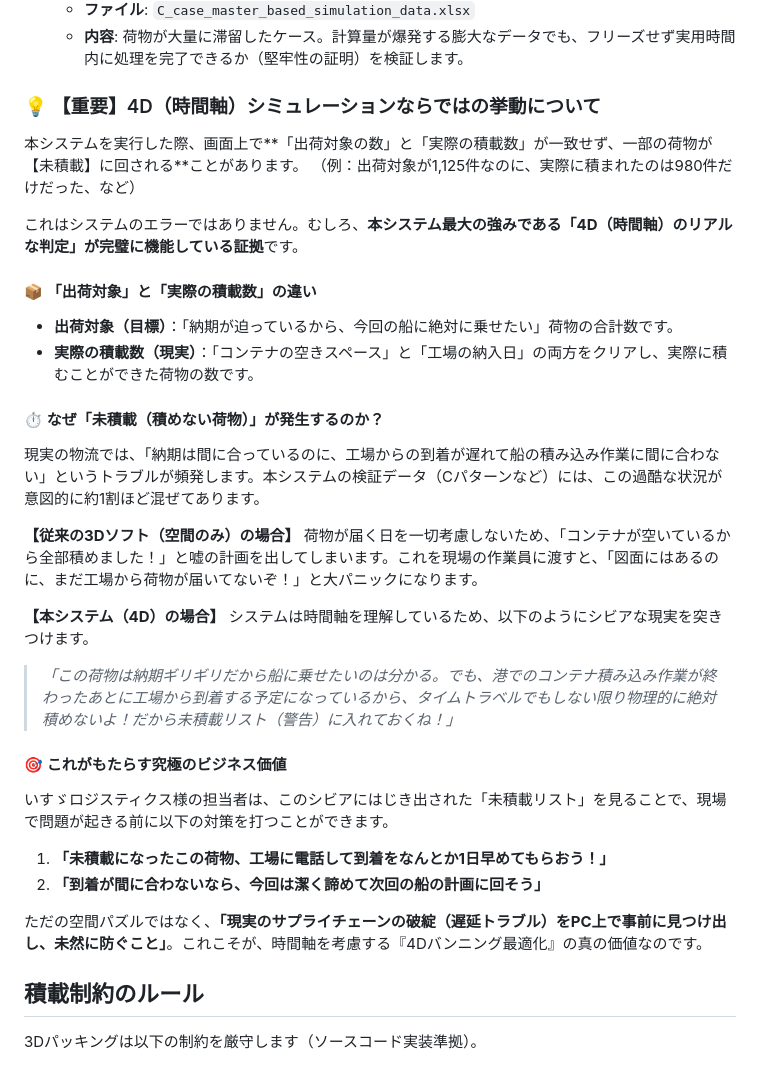
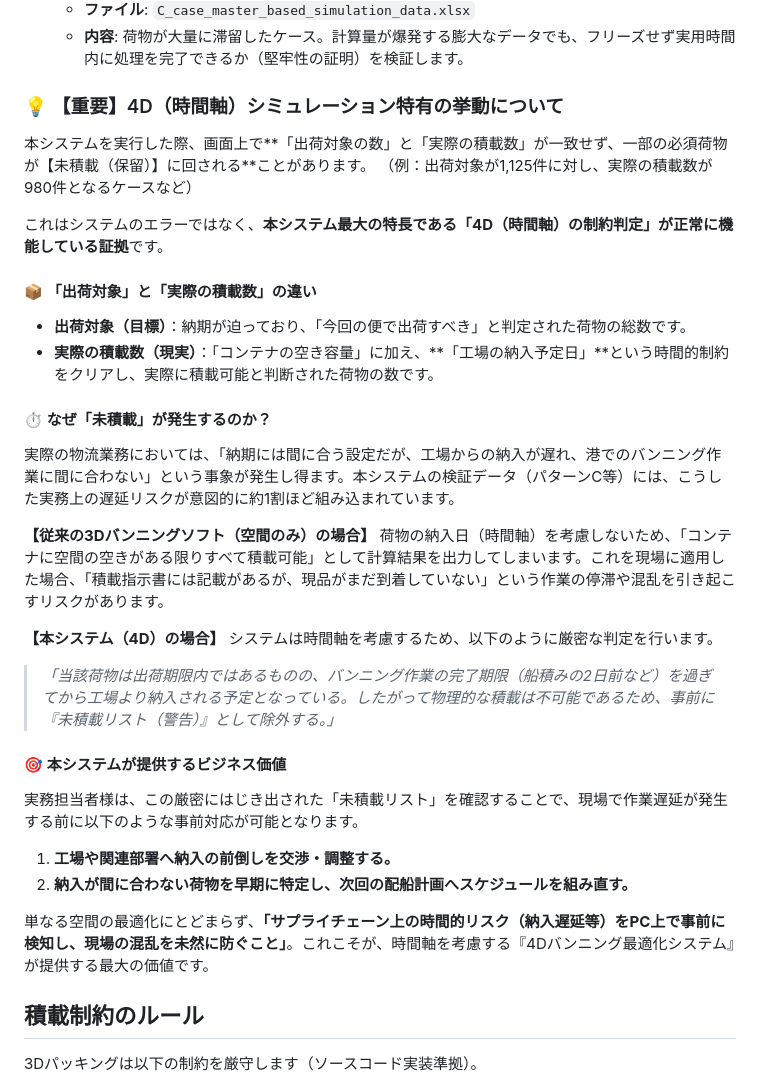
Before and after one commit to spicyterutilla-lgtm/vanning_layout_time-axis_adaptive_ver, a Markdown page: README.md, the part around the change. Rendered like a GitHub page.

Commit message:
docs: 4Dシミュレーションの挙動説明を、いすゞロジスティクス様向けにフォーマルなビジネス表現に修正

```diff
--- a/README.md
+++ b/README.md
@@ -111,33 +111,34 @@ python app.py
     *   **ファイル**: `C_case_master_based_simulation_data.xlsx`
     *   **内容**: 荷物が大量に滞留したケース。計算量が爆発する膨大なデータでも、フリーズせず実用時間内に処理を完了できるか（堅牢性の証明）を検証します。
 
-### 💡 【重要】4D（時間軸）シミュレーションならではの挙動について
+### 💡 【重要】4D（時間軸）シミュレーション特有の挙動について
 
-本システムを実行した際、画面上で**「出荷対象の数」と「実際の積載数」が一致せず、一部の荷物が【未積載】に回される**ことがあります。
-（例：出荷対象が1,125件なのに、実際に積まれたのは980件だけだった、など）
+本システムを実行した際、画面上で**「出荷対象の数」と「実際の積載数」が一致せず、一部の必須荷物が【未積載（保留）】に回される**ことがあります。
+（例：出荷対象が1,125件に対し、実際の積載数が980件となるケースなど）
 
-これはシステムのエラーではありません。むしろ、**本システム最大の強みである「4D（時間軸）のリアルな判定」が完璧に機能している証拠**です。
+これはシステムのエラーではなく、**本システム最大の特長である「4D（時間軸）の制約判定」が正常に機能している証拠**です。
 
 #### 📦 「出荷対象」と「実際の積載数」の違い
-*   **出荷対象（目標）**：「納期が迫っているから、今回の船に絶対に乗せたい」荷物の合計数です。
-*   **実際の積載数（現実）**：「コンテナの空きスペース」と「工場の納入日」の両方をクリアし、実際に積むことができた荷物の数です。
+*   **出荷対象（目標）**：納期が迫っており、「今回の便で出荷すべき」と判定された荷物の総数です。
+*   **実際の積載数（現実）**：「コンテナの空き容量」に加え、**「工場の納入予定日」**という時間的制約をクリアし、実際に積載可能と判断された荷物の数です。
 
-#### ⏱️ なぜ「未積載（積めない荷物）」が発生するのか？
-現実の物流では、「納期は間に合っているのに、工場からの到着が遅れて船の積み込み作業に間に合わない」というトラブルが頻発します。本システムの検証データ（Cパターンなど）には、この過酷な状況が意図的に約1割ほど混ぜてあります。
+#### ⏱️ なぜ「未積載」が発生するのか？
+実際の物流業務においては、「納期には間に合う設定だが、工場からの納入が遅れ、港でのバンニング作業に間に合わない」という事象が発生し得ます。本システムの検証データ（パターンC等）には、こうした実務上の遅延リスクが意図的に約1割ほど組み込まれています。
 
-**【従来の3Dソフト（空間のみ）の場合】**
-荷物が届く日を一切考慮しないため、「コンテナが空いているから全部積めました！」と嘘の計画を出してしまいます。これを現場の作業員に渡すと、「図面にはあるのに、まだ工場から荷物が届いてないぞ！」と大パニックになります。
+**【従来の3Dバンニングソフト（空間のみ）の場合】**
+荷物の納入日（時間軸）を考慮しないため、「コンテナに空間の空きがある限りすべて積載可能」として計算結果を出力してしまいます。これを現場に適用した場合、「積載指示書には記載があるが、現品がまだ到着していない」という作業の停滞や混乱を引き起こすリスクがあります。
 
 **【本システム（4D）の場合】**
-システムは時間軸を理解しているため、以下のようにシビアな現実を突きつけます。
-> *「この荷物は納期ギリギリだから船に乗せたいのは分かる。でも、港でのコンテナ積み込み作業が終わったあとに工場から到着する予定になっているから、タイムトラベルでもしない限り物理的に絶対積めないよ！だから未積載リスト（警告）に入れておくね！」*
+システムは時間軸を考慮するため、以下のように厳密な判定を行います。
+> *「当該荷物は出荷期限内ではあるものの、バンニング作業の完了期限（船積みの2日前など）を過ぎてから工場より納入される予定となっている。したがって物理的な積載は不可能であるため、事前に『未積載リスト（警告）』として除外する。」*
 
-#### 🎯 これがもたらす究極のビジネス価値
-いすゞロジスティクス様の担当者は、このシビアにはじき出された「未積載リスト」を見ることで、現場で問題が起きる前に以下の対策を打つことができます。
-1. **「未積載になったこの荷物、工場に電話して到着をなんとか1日早めてもらおう！」**
-2. **「到着が間に合わないなら、今回は潔く諦めて次回の船の計画に回そう」**
+#### 🎯 本システムが提供するビジネス価値
+実務担当者様は、この厳密にはじき出された「未積載リスト」を確認することで、現場で作業遅延が発生する前に以下のような事前対応が可能となります。
 
-ただの空間パズルではなく、**「現実のサプライチェーンの破綻（遅延トラブル）をPC上で事前に見つけ出し、未然に防ぐこと」**。これこそが、時間軸を考慮する『4Dバンニング最適化』の真の価値なのです。
+1. **工場や関連部署へ納入の前倒しを交渉・調整する。**
+2. **納入が間に合わない荷物を早期に特定し、次回の配船計画へスケジュールを組み直す。**
+
+単なる空間の最適化にとどまらず、**「サプライチェーン上の時間的リスク（納入遅延等）をPC上で事前に検知し、現場の混乱を未然に防ぐこと」**。これこそが、時間軸を考慮する『4Dバンニング最適化システム』が提供する最大の価値です。
 
 ## 積載制約のルール
 
```
